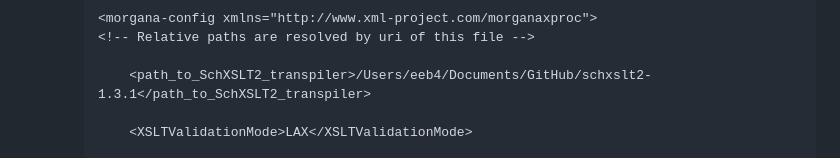
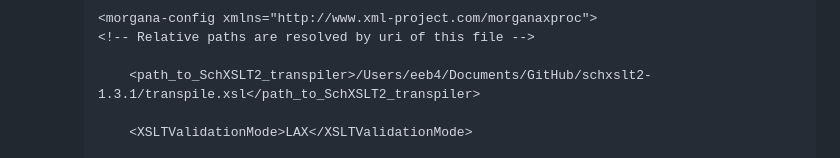
Before and after one commit to newtfire/newTutorials, a Markdown page: ixml-xproc/ebb-InstallNotes-Mac.md, the part around the change. GitHub-like rendering.

```diff
--- a/ixml-xproc/ebb-InstallNotes-Mac.md
+++ b/ixml-xproc/ebb-InstallNotes-Mac.md
@@ -98,7 +98,7 @@ This is an XProc processor that you can use with more complex ixml contexts and
     <morgana-config xmlns="http://www.xml-project.com/morganaxproc">
 	<!-- Relative paths are resolved by uri of this file -->
 
-	    <path_to_SchXSLT2_transpiler>/Users/eeb4/Documents/GitHub/schxslt2-1.3.1</path_to_SchXSLT2_transpiler>
+	    <path_to_SchXSLT2_transpiler>/Users/eeb4/Documents/GitHub/schxslt2-1.3.1/transpile.xsl</path_to_SchXSLT2_transpiler>
 
 	    <XSLTValidationMode>LAX</XSLTValidationMode>
 
```
